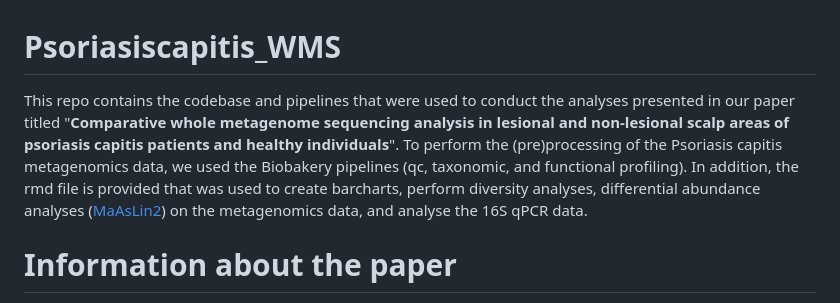
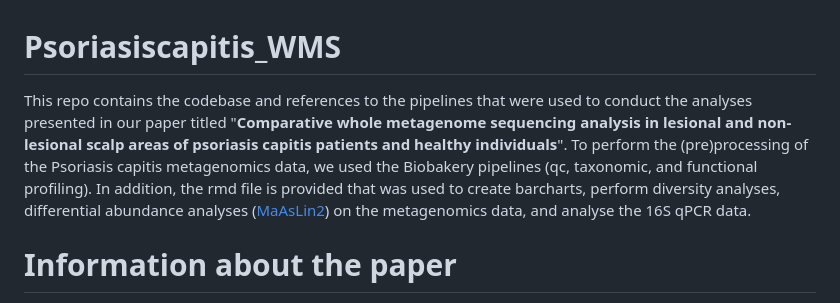
Before and after one commit to bdpessem/PsoriasisCapitis_WMS, a Markdown page: README.md, the part around the change. Drawn GitHub-style.

```diff
--- a/README.md
+++ b/README.md
@@ -1,6 +1,6 @@
 # Psoriasiscapitis_WMS
 
-This repo contains the codebase and pipelines that were used to conduct the analyses presented in our paper titled "**Comparative whole metagenome sequencing analysis in lesional and non-lesional scalp areas of psoriasis capitis patients and healthy individuals**". To perform the (pre)processing of the Psoriasis capitis metagenomics data, we used the Biobakery pipelines (qc, taxonomic, and functional profiling). In addition, the rmd file is provided that was used to create barcharts, perform diversity analyses, differential abundance analyses ([MaAsLin2](https://github.com/biobakery/biobakery/wiki/maaslin2)) on the metagenomics data, and analyse the 16S qPCR data.
+This repo contains the codebase and references to the pipelines that were used to conduct the analyses presented in our paper titled "**Comparative whole metagenome sequencing analysis in lesional and non-lesional scalp areas of psoriasis capitis patients and healthy individuals**". To perform the (pre)processing of the Psoriasis capitis metagenomics data, we used the Biobakery pipelines (qc, taxonomic, and functional profiling). In addition, the rmd file is provided that was used to create barcharts, perform diversity analyses, differential abundance analyses ([MaAsLin2](https://github.com/biobakery/biobakery/wiki/maaslin2)) on the metagenomics data, and analyse the 16S qPCR data.
 
 # Information about the paper
 
```
